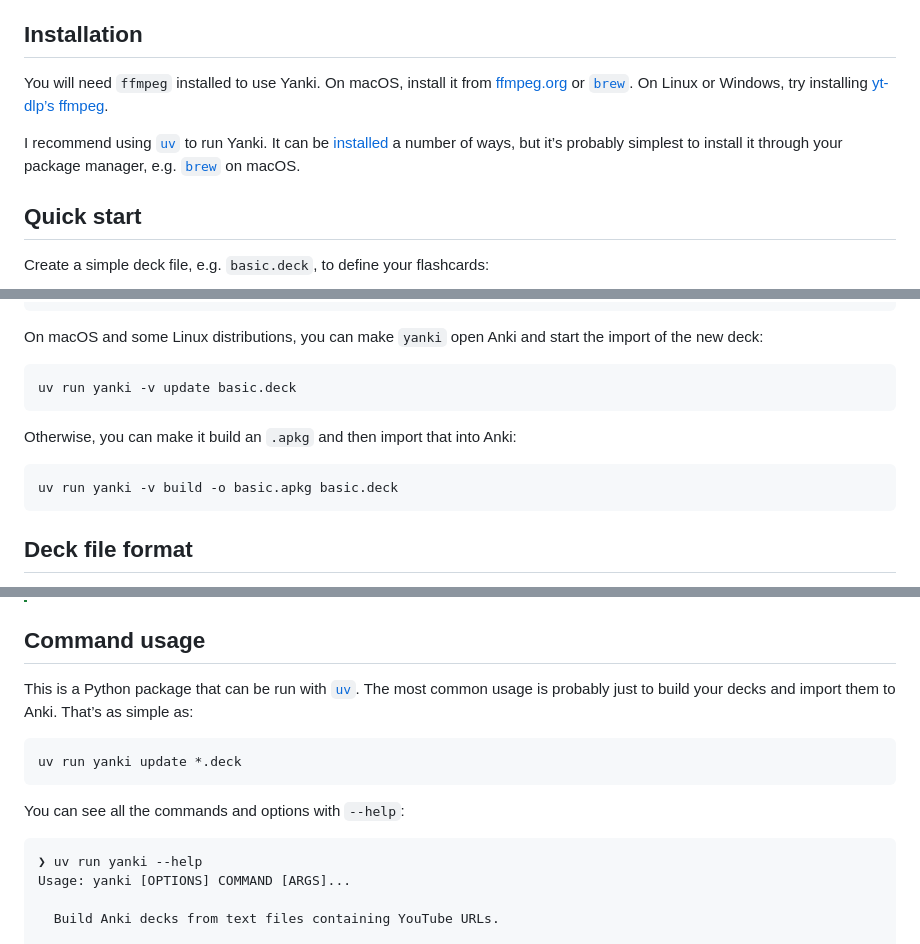
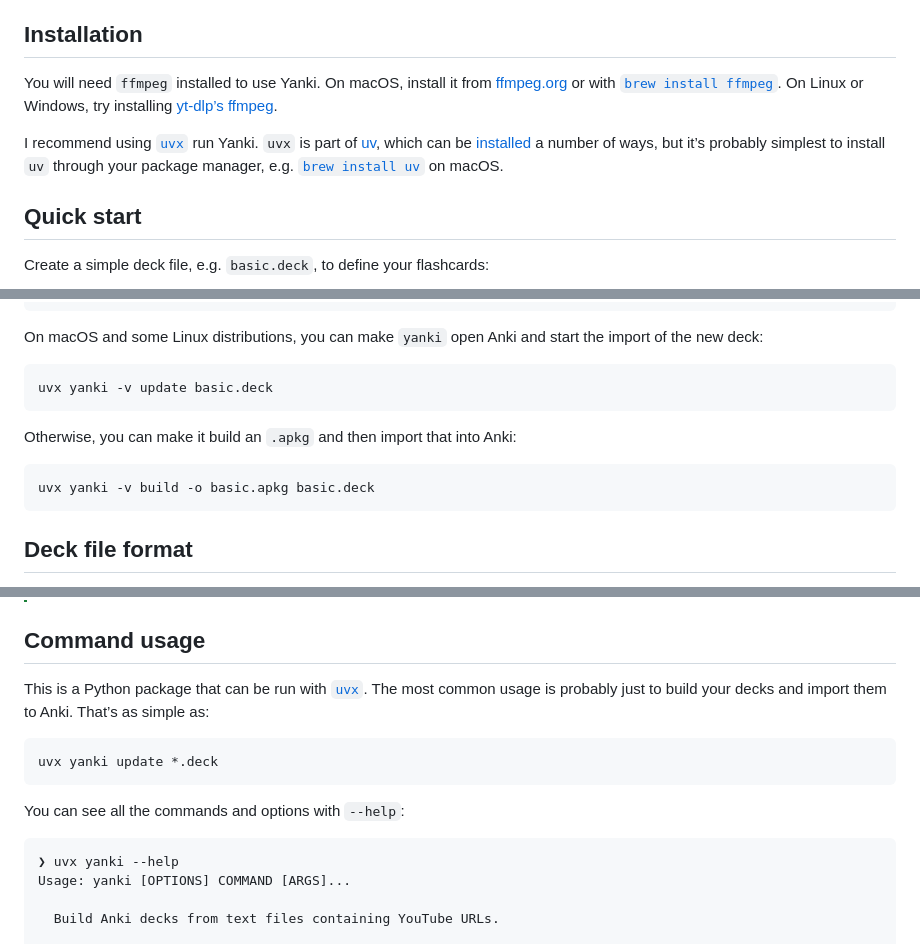
Before and after one commit to danielparks/yanki, a Markdown page: README.md, 3 parts joined by grey strips. Rendered like a GitHub page.

Commit message:
`README.md`: Recommend `uvx`
Try to clarify how to install `uvx` and `ffmpeg`.

````diff
--- a/README.md
+++ b/README.md
@@ -7,11 +7,12 @@ any other source [yt-dlp] supports.
 ## Installation
 
 You will need `ffmpeg` installed to use Yanki. On macOS, install it from
-[ffmpeg.org] or [`brew`]. On Linux or Windows, try installing [yt-dlp’s ffmpeg].
+[ffmpeg.org] or with [`brew install ffmpeg`]. On Linux or Windows, try
+installing [yt-dlp’s ffmpeg].
 
-I recommend using [`uv`] to run Yanki. It can be [installed][uv install] a
-number of ways, but it’s probably simplest to install it through your package
-manager, e.g. [`brew`] on macOS.
+I recommend using [`uvx`] run Yanki. `uvx` is part of [uv], which can be
+[installed][uv install] a number of ways, but it’s probably simplest to install
+`uv` through your package manager, e.g. [`brew install uv`] on macOS.
 
 ## Quick start
 
@@ -31,13 +32,13 @@ On macOS and some Linux distributions, you can make `yanki` open Anki and start
 the import of the new deck:
 
 ```
-uv run yanki -v update basic.deck
+uvx yanki -v update basic.deck
 ```
 
 Otherwise, you can make it build an `.apkg` and then import that into Anki:
 
 ```
-uv run yanki -v build -o basic.apkg basic.deck
+uvx yanki -v build -o basic.apkg basic.deck
 ```
 
 ## Deck file format
@@ -59,17 +60,17 @@ replace the Lifeprint lessons and vocabulary pages.
 
 ## Command usage
 
-This is a Python package that can be run with [`uv`]. The most common usage is
+This is a Python package that can be run with [`uvx`]. The most common usage is
 probably just to build your decks and import them to Anki. That’s as simple as:
 
 ```
-uv run yanki update *.deck
+uvx yanki update *.deck
 ```
 
 You can see all the commands and options with `--help`:
 
 ```
-❯ uv run yanki --help
+❯ uvx yanki --help
 Usage: yanki [OPTIONS] COMMAND [ARGS]...
 
   Build Anki decks from text files containing YouTube URLs.
````
Also changed, not shown: other parts of README.md (+4 -2 lines).
